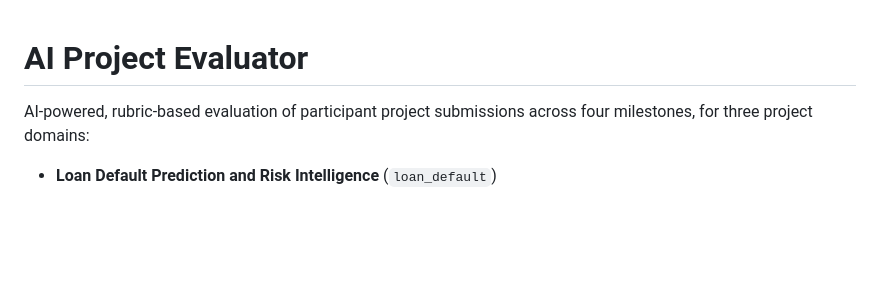
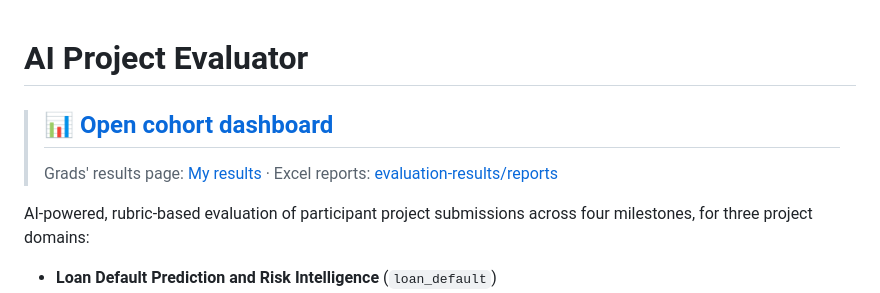
Before and after one commit to nithyasatheesh/AI_Project_Evaluator, a Markdown page: README.md, the part around the change. Rendered like a GitHub page; blank space fills up the shorter version.

Commit message:
Add dashboard links to README
Co-Authored-By: Claude Opus 5.5 <noreply@anthropic.com>
Claude-Session: https://claude.ai/code/session_01PReXbMwAmsE1W2TmvdkuCv

```diff
--- a/README.md
+++ b/README.md
@@ -1,4 +1,7 @@
 # AI Project Evaluator
+
+> ## 📊 [Open cohort dashboard](https://nithyasatheesh.github.io/ai-project-submissions/evaluation-results/cohort/)
+> Grads' results page: [My results](https://nithyasatheesh.github.io/ai-project-submissions/evaluation-results/) · Excel reports: [evaluation-results/reports](evaluation-results/reports)
 
 AI-powered, rubric-based evaluation of participant project submissions across four milestones, for three project domains:
 - **Loan Default Prediction and Risk Intelligence** (`loan_default`)
```
